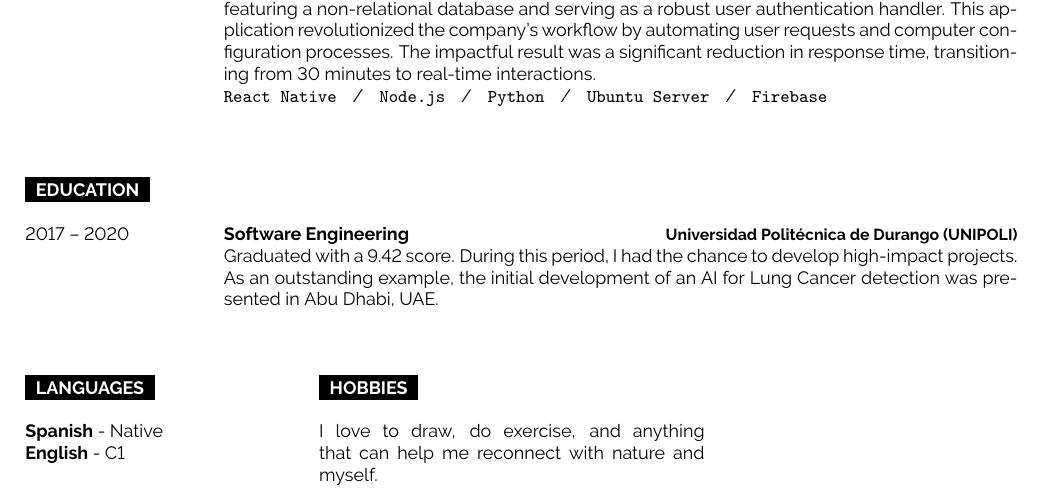
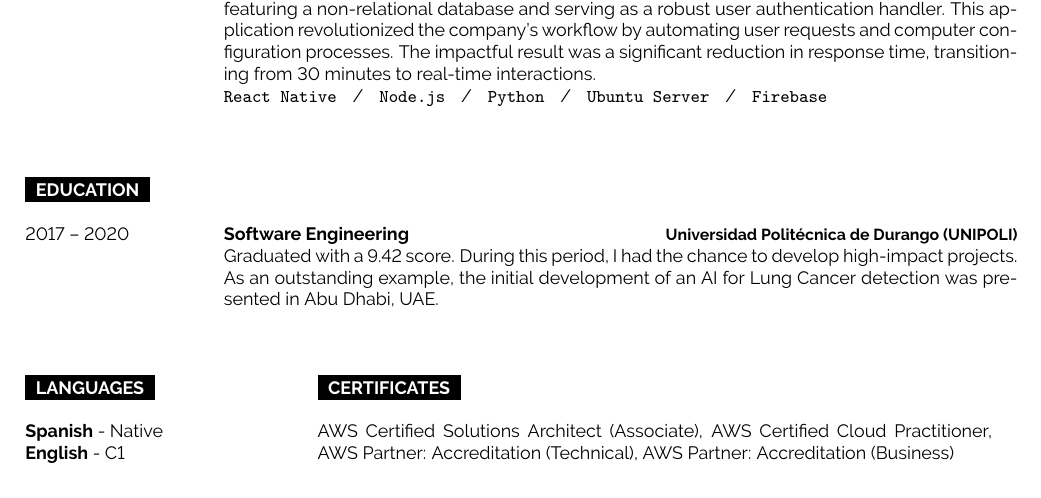
Before and after one commit to OsainAbitia/resume, a LaTeX document (Abitia-Osain.tex): part of the page, cut so that both start at the same text. Compiled offline with pdfLaTeX.

Commit message:
Certificates

```diff
--- a/Abitia-Osain.tex
+++ b/Abitia-Osain.tex
@@ -384,11 +384,10 @@
 		\textbf{English} - C1\\
 	\end{minipage}%
 	\hspace{0cm}
-	\begin{minipage}[t]{0.4\textwidth}\hrule height 0pt width 0pt%
-		\cvsect{Hobbies}
-		I love to draw, do exercise, and anything that can help me
-		reconnect with nature and myself.
+	\begin{minipage}[t]{0.7\textwidth}\hrule height 0pt width 0pt%
+		\cvsect{Certificates}
+		AWS Certified Solutions Architect (Associate), AWS Certified Cloud Practitioner,
+		AWS Partner: Accreditation (Technical), AWS Partner: Accreditation (Business)
 	\end{minipage}%
-	% LANGUAGES
 
 \end{document}
```
Also changed, not shown: Abitia-Osain.pdf.
